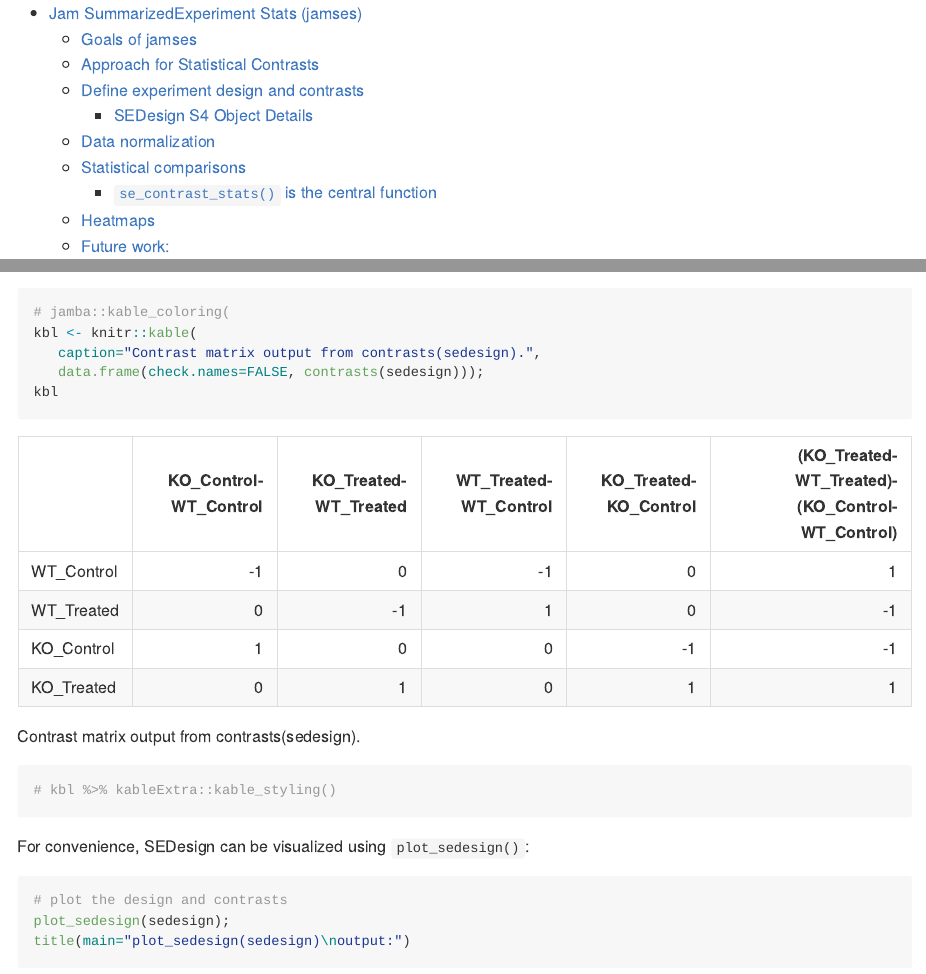
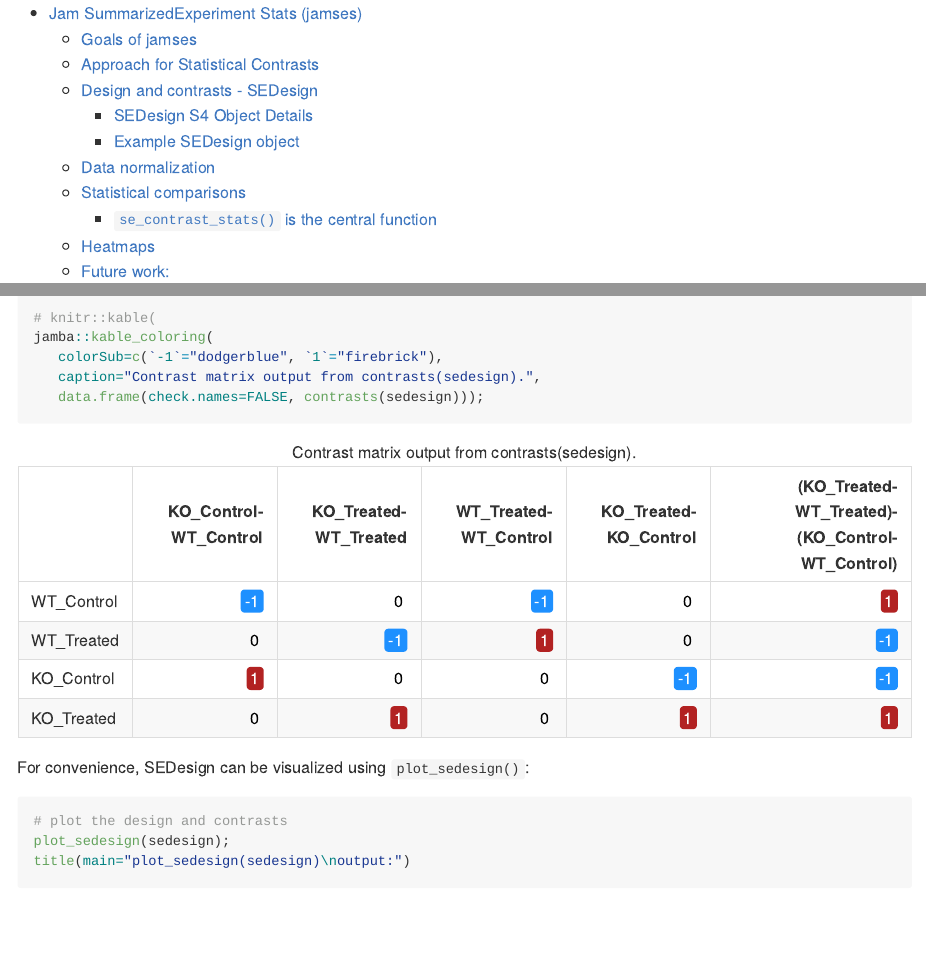
Before and after one commit to jmw86069/jamses, an R Markdown document (README.Rmd): the page in a window 1100 px wide, from its top, and a second part further down, joined at a grey line. The pictures show the output file README.md that the author committed with the source, drawn offline in the style of GitHub.

Commit message:
More README table updates.

````diff
--- a/README.Rmd
+++ b/README.Rmd
@@ -180,12 +180,12 @@ knitr::kable(
    colorSub=c(`-1`="dodgerblue", `1`="firebrick"),
    caption="Design matrix output from design(sedesign).",
    data.frame(check.names=FALSE, design(sedesign)));
-# jamba::kable_coloring(
-kbl <- knitr::kable(
+
+# knitr::kable(
+jamba::kable_coloring(
+   colorSub=c(`-1`="dodgerblue", `1`="firebrick"),
    caption="Contrast matrix output from contrasts(sedesign).",
    data.frame(check.names=FALSE, contrasts(sedesign)));
-kbl
-# kbl %>% kableExtra::kable_styling()
 
 ```
 
````
Also changed, not shown: README.md, README.Rmd (8 more changed lines).
